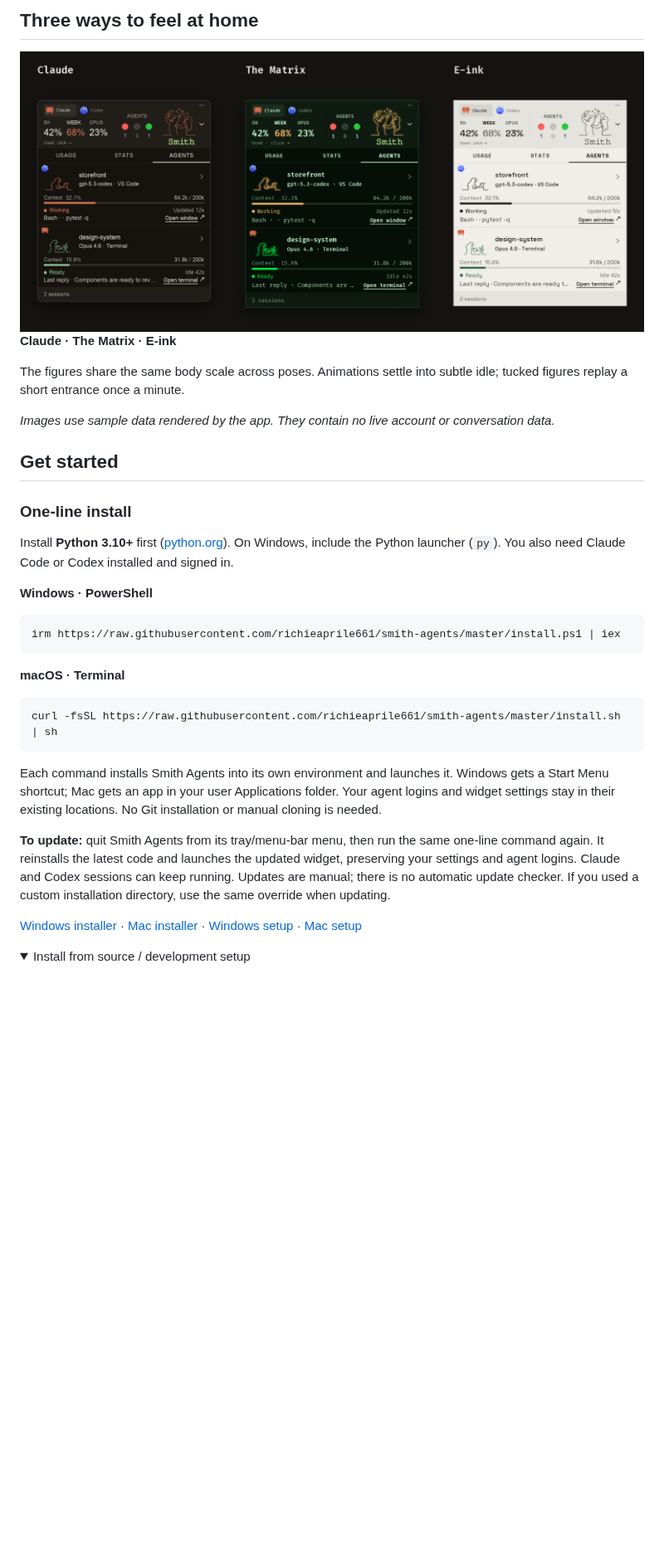
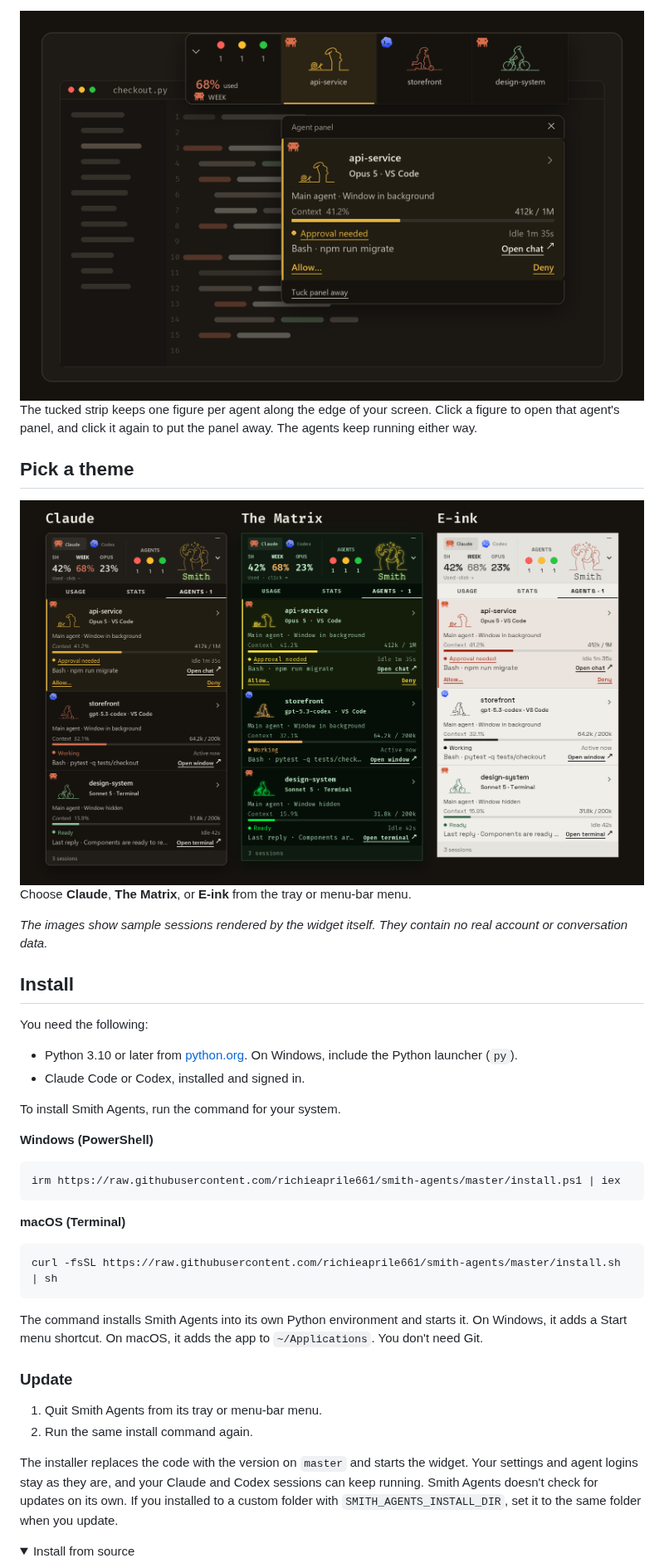
Before and after one commit to richieaprile661/smith-agents, a Markdown page: README.md, the part around one of its changes. Shown at 83% size. Drawn GitHub-style; pictures changed too: docs/images/github-themes.png, docs/images/github-tuck.png; folded sections open; blank space fills up the shorter version.

````diff
--- a/README.md
+++ b/README.md
@@ -33,48 +46,56 @@ keep running.
 
-## Three ways to feel at home
+<img src="docs/images/github-tuck.png" alt="A code editor fills the screen. The Smith Agents strip sits along the top edge with three figures, and the selected api-service panel shows an approval request with Allow and Deny." width="880">
 
-<img src="docs/images/github-themes.png" alt="The same agent panel in the warm Claude theme, green Matrix theme, and light E-ink theme." width="1200">
+The tucked strip keeps one figure per agent along the edge of your screen. Click
+a figure to open that agent's panel, and click it again to put the panel away.
+The agents keep running either way.
 
-**Claude · The Matrix · E-ink**
+## Pick a theme
 
-The figures share the same body scale across poses. Animations settle into subtle
-idle; tucked figures replay a short entrance once a minute.
+<img src="docs/images/github-themes.png" alt="The same three sessions in the warm Claude theme, the green Matrix theme, and the light E-ink theme." width="880">
 
-*Images use sample data rendered by the app. They contain no live account or conversation data.*
+Choose **Claude**, **The Matrix**, or **E-ink** from the tray or menu-bar menu.
 
-## Get started
+*The images show sample sessions rendered by the widget itself. They contain no
+real account or conversation data.*
 
-### One-line install
+## Install
 
-Install **Python 3.10+** first ([python.org](https://www.python.org/downloads/)).
-On Windows, include the Python launcher (`py`). You also need Claude Code or Codex
-installed and signed in.
+You need the following:
 
-**Windows · PowerShell**
+- Python 3.10 or later from [python.org](https://www.python.org/downloads/). On
+  Windows, include the Python launcher (`py`).
+- Claude Code or Codex, installed and signed in.
+
+To install Smith Agents, run the command for your system.
+
+**Windows (PowerShell)**
 
 ```powershell
 irm https://raw.githubusercontent.com/richieaprile661/smith-agents/master/install.ps1 | iex
 ```
 
-**macOS · Terminal**
+**macOS (Terminal)**
 
 ```sh
 curl -fsSL https://raw.githubusercontent.com/richieaprile661/smith-agents/master/install.sh | sh
 ```
 
-Each command installs Smith Agents into its own environment and launches it.
-Windows gets a Start Menu shortcut; Mac gets an app in your user Applications
-folder. Your agent logins and widget settings stay in their existing locations. No Git installation or manual cloning is needed.
+The command installs Smith Agents into its own Python environment and starts it.
+On Windows, it adds a Start menu shortcut. On macOS, it adds the app to
+`~/Applications`. You don't need Git.
 
-**To update:** quit Smith Agents from its tray/menu-bar menu, then run the same
-one-line command again. It reinstalls the latest code and launches the updated
-widget, preserving your settings and agent logins. Claude and Codex sessions
-can keep running. Updates are manual; there is no automatic update checker.
-If you used a custom installation directory, use the same override when updating.
+### Update
 
-[Windows installer](install.ps1) · [Mac installer](install.sh) ·
-[Windows setup](docs/windows.md) · [Mac setup](docs/macos.md)
+1. Quit Smith Agents from its tray or menu-bar menu.
+2. Run the same install command again.
+
+The installer replaces the code with the version on `master` and starts the
+widget. Your settings and agent logins stay as they are, and your Claude and Codex
+sessions can keep running. Smith Agents doesn't check for updates on its own. If
+you installed to a custom folder with `SMITH_AGENTS_INSTALL_DIR`, set it to the
+same folder when you update.
 
 <details>
-<summary>Install from source / development setup</summary>
+<summary>Install from source</summary>
 
````
Also changed, not shown: other parts of README.md (+93 -68 lines), docs/development.md (+68 -30 lines), docs/images/README.md (+16 -12 lines), docs/images/github-hero.png, docs/images/github-work.png (added), 1 other file.
